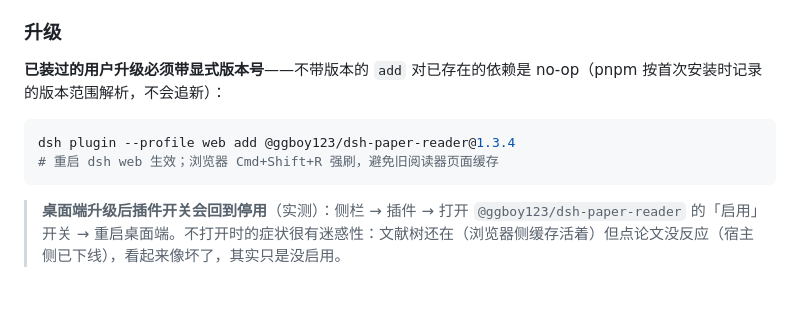
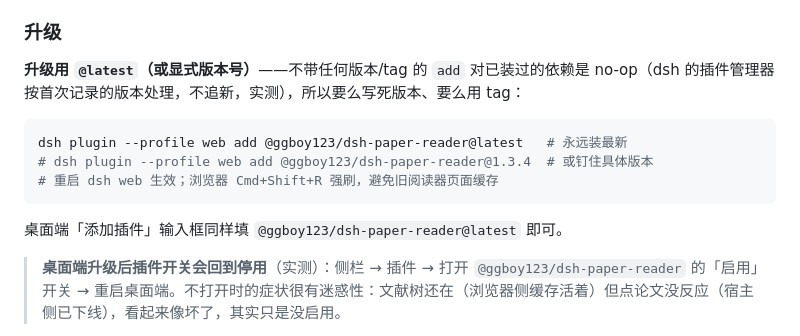
Before and after one commit to GGboya/dsh-paper-reader, a Markdown page: README.md, the part around the change. Drawn GitHub-style; blank space fills up the shorter version.

Commit message:
docs: 升级说明改用 @latest——实证无版本号 add 对已装依赖是 no-op，@latest 可正常追新
Co-Authored-By: Claude Code <noreply@anthropic.com>

````diff
--- a/README.md
+++ b/README.md
@@ -66,12 +66,15 @@ dsh plugin --profile web add @ggboy123/dsh-paper-reader
 
 ### 升级
 
-**已装过的用户升级必须带显式版本号**——不带版本的 `add` 对已存在的依赖是 no-op（pnpm 按首次安装时记录的版本范围解析，不会追新）：
+**升级用 `@latest`（或显式版本号）**——不带任何版本/tag 的 `add` 对已装过的依赖是 no-op（dsh 的插件管理器按首次记录的版本处理，不追新，实测），所以要么写死版本、要么用 tag：
 
 ```bash
-dsh plugin --profile web add @ggboy123/dsh-paper-reader@1.3.4
+dsh plugin --profile web add @ggboy123/dsh-paper-reader@latest   # 永远装最新
+# dsh plugin --profile web add @ggboy123/dsh-paper-reader@1.3.4  # 或钉住具体版本
 # 重启 dsh web 生效；浏览器 Cmd+Shift+R 强刷，避免旧阅读器页面缓存
 ```
+
+桌面端「添加插件」输入框同样填 `@ggboy123/dsh-paper-reader@latest` 即可。
 
 > **桌面端升级后插件开关会回到停用**（实测）：侧栏 → 插件 → 打开 `@ggboy123/dsh-paper-reader` 的「启用」开关 → 重启桌面端。不打开时的症状很有迷惑性：文献树还在（浏览器侧缓存活着）但点论文没反应（宿主侧已下线），看起来像坏了，其实只是没启用。
 
````
